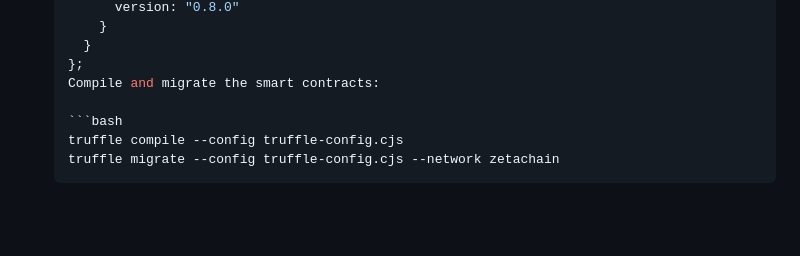
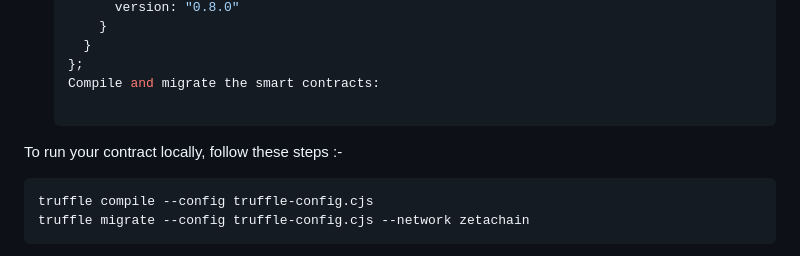
Before and after one commit to slashexx/kisansetu, a Markdown page: README.md, the part around one of its changes. Drawn GitHub-style; blank space fills up the shorter version.

````diff
--- a/README.md
+++ b/README.md
@@ -115,6 +115,8 @@ Kisansetu is a comprehensive platform designed to facilitate assured contract fa
      }
    };
    Compile and migrate the smart contracts:
+
+To run your contract locally, follow these steps :-
 
    ```bash
    truffle compile --config truffle-config.cjs
````
Also changed, not shown: other parts of README.md (+2 -2 lines).
